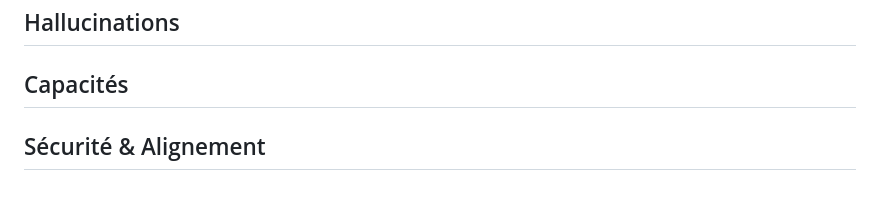
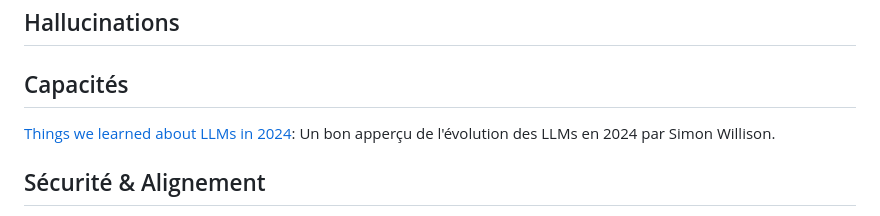
Before and after one commit to rdevooght/liste-lecture-ia, a Markdown page: liste-lecture.md, the part around the change. Rendered like a GitHub page.

Commit message:
Simon willison recap

```diff
--- a/liste-lecture.md
+++ b/liste-lecture.md
@@ -80,6 +80,9 @@ L'ancien CEO de google le dit clairement:
 
 ## Capacités
 
+[Things we learned about LLMs in 2024](https://simonwillison.net/2024/Dec/31/llms-in-2024/):
+Un bon apperçu de l'évolution des LLMs en 2024 par Simon Willison.
+
 ## Sécurité & Alignement
 Quand les développeurs d'IA parlent des risques liés à l'IA, iels parlent souvent de ce qu'on appelle le problème "d'alignement".
 C'est à dire, comment s'assurer que l'IA fasse effectivement ce que l'on veut qu'elle fasse, et pas autre chose.
```
